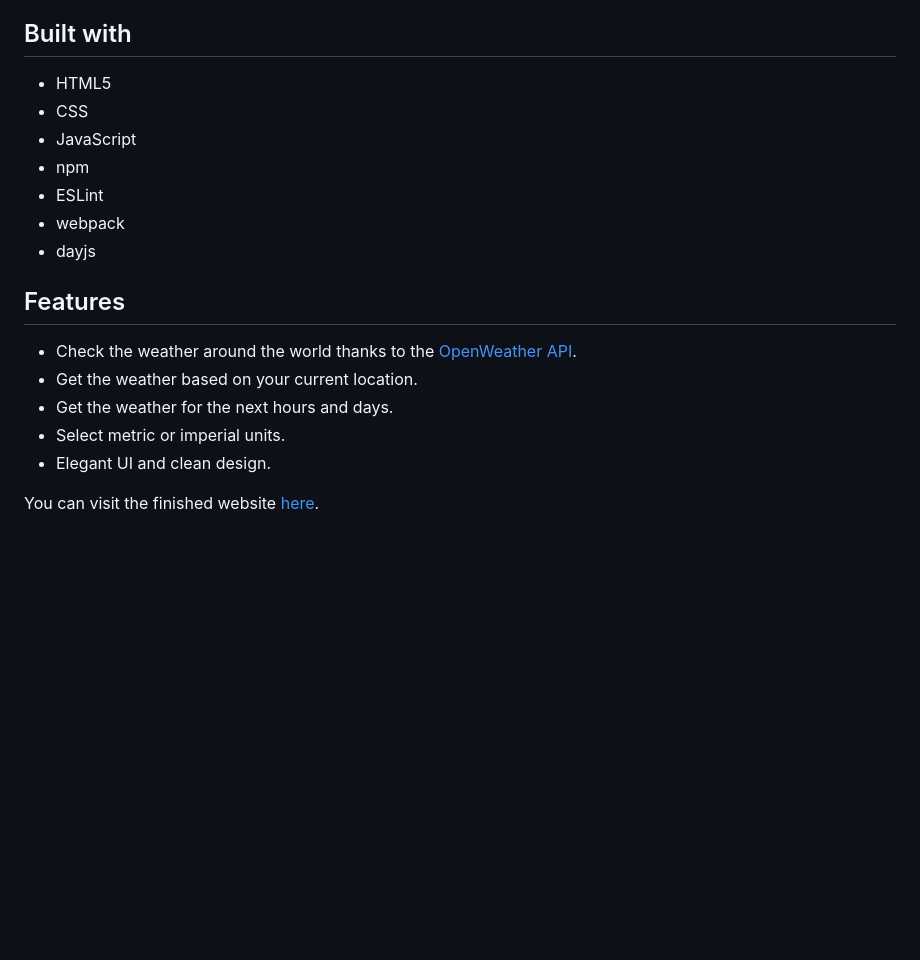
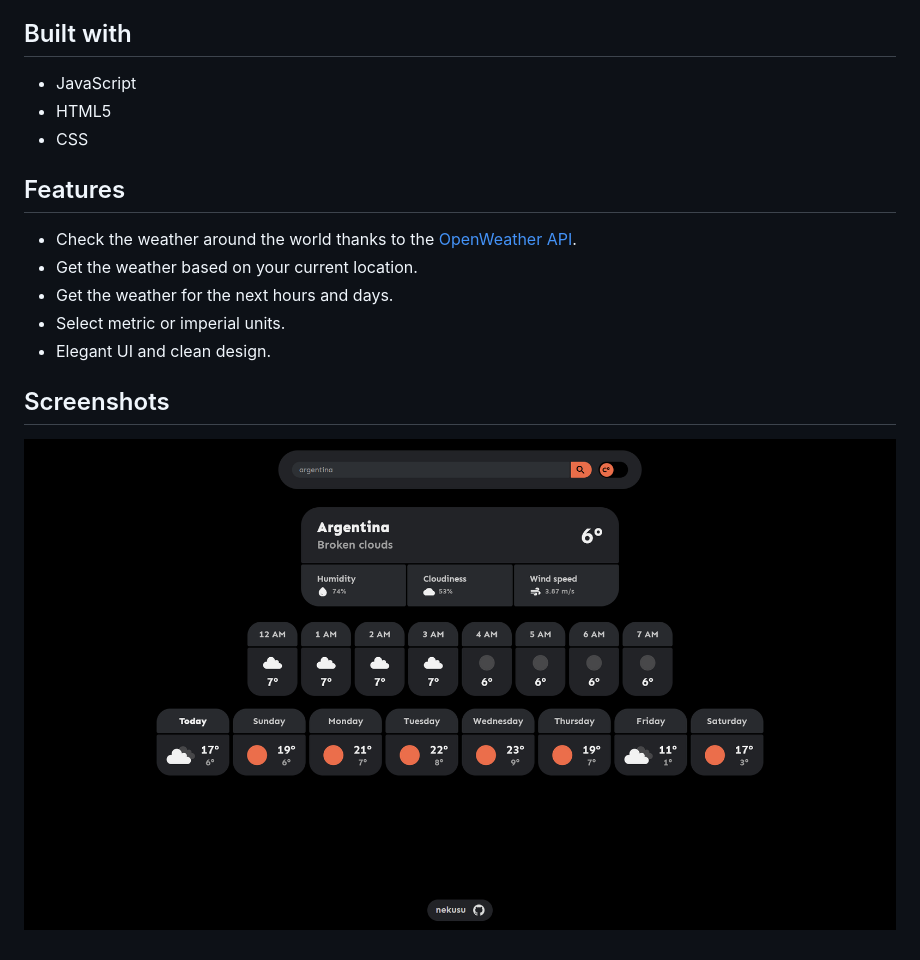
Before and after one commit to nekusu/weather-app, a Markdown page: README.md, the part around the change printed below. Drawn GitHub-style; pictures changed too: screenshots/screenshot-0.png (added); blank space fills up the shorter version.

```diff
--- a/README.md
+++ b/README.md
@@ -5,19 +7,14 @@ Weather App for [The Odin Project](https://www.theodinproject.com/).
 ## Built with
-
+* JavaScript
 * HTML5
 * CSS
-* JavaScript
-* npm
-* ESLint
-* webpack
-* dayjs
 
 ## Features
-
 * Check the weather around the world thanks to the [OpenWeather API](https://openweathermap.org/api).
 * Get the weather based on your current location.
 * Get the weather for the next hours and days.
 * Select metric or imperial units.
 * Elegant UI and clean design.
 
-You can visit the finished website [here](https://nekusu.github.io/weather-app/).
+## Screenshots
+![](/screenshots/screenshot-0.png)
```
Also changed, not shown: other parts of README.md (+3 -1 lines).
